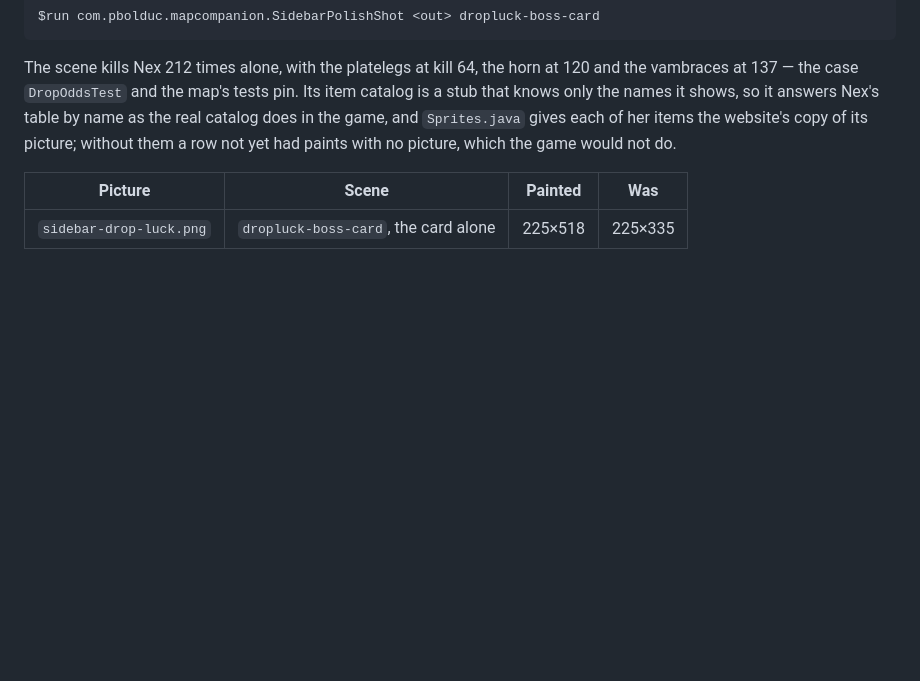
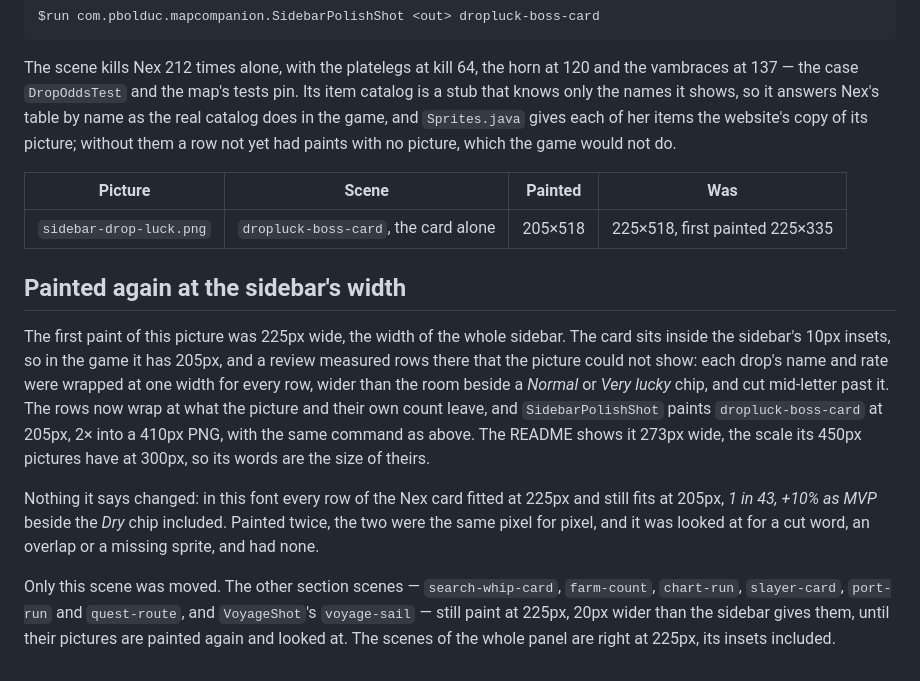
Before and after one commit to plbolduc/osrs-map-companion, a Markdown page: docs/review-evidence/readme-2026-11-14.md, the part around the change. Rendered like a GitHub page; blank space fills up the shorter version.

Commit message:
Paint the README's Drop luck picture at the sidebar's real width
The picture renderer painted a section alone at 225px, the width of
the whole sidebar, though a section sits inside the sidebar's 10px
insets and has 205px in the game. The Drop luck picture was 20px wider
than any player's card, which is why it could not show the rows being
cut off.

The renderer now paints the Drop luck card at 205px, and the README's
picture of Nex is painted again with it and shown at 273px, the scale
its other pictures have, so its words are the size of theirs. What it
says is unchanged. Only this scene moves: the other section scenes are
still painted at 225px, as the record says, until their pictures are
painted again and looked at.

Co-Authored-By: Claude Opus 5.5 <noreply@anthropic.com>

```diff
--- a/docs/review-evidence/readme-2026-11-14.md
+++ b/docs/review-evidence/readme-2026-11-14.md
@@ -26,4 +26,23 @@ row not yet had paints with no picture, which the game would not do.
 
 | Picture | Scene | Painted | Was |
 | --- | --- | --- | --- |
-| `sidebar-drop-luck.png` | `dropluck-boss-card`, the card alone | 225×518 | 225×335 |
+| `sidebar-drop-luck.png` | `dropluck-boss-card`, the card alone | 205×518 | 225×518, first painted 225×335 |
+
+## Painted again at the sidebar's width
+
+The first paint of this picture was 225px wide, the width of the whole sidebar. The card sits inside
+the sidebar's 10px insets, so in the game it has 205px, and a review measured rows there that the
+picture could not show: each drop's name and rate were wrapped at one width for every row, wider
+than the room beside a *Normal* or *Very lucky* chip, and cut mid-letter past it. The rows now wrap
+at what the picture and their own count leave, and `SidebarPolishShot` paints `dropluck-boss-card`
+at 205px, 2× into a 410px PNG, with the same command as above. The README shows it 273px wide, the
+scale its 450px pictures have at 300px, so its words are the size of theirs.
+
+Nothing it says changed: in this font every row of the Nex card fitted at 225px and still fits at
+205px, *1 in 43, +10% as MVP* beside the *Dry* chip included. Painted twice, the two were the same
+pixel for pixel, and it was looked at for a cut word, an overlap or a missing sprite, and had none.
+
+Only this scene was moved. The other section scenes — `search-whip-card`, `farm-count`,
+`chart-run`, `slayer-card`, `port-run` and `quest-route`, and `VoyageShot`'s `voyage-sail` — still
+paint at 225px, 20px wider than the sidebar gives them, until their pictures are painted again and
+looked at. The scenes of the whole panel are right at 225px, its insets included.
```
Also changed, not shown: README.md (+1 -1 lines), docs/mockups/sidebar-drop-luck.png, 1 other file.
